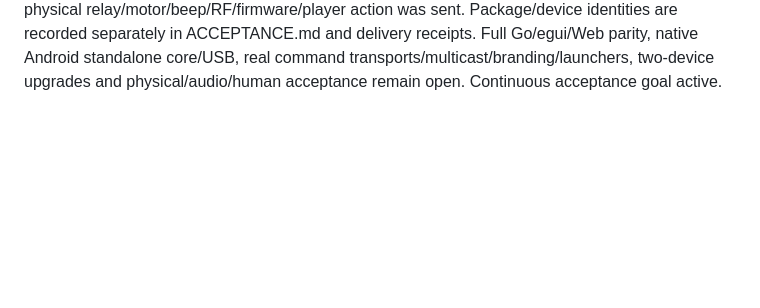
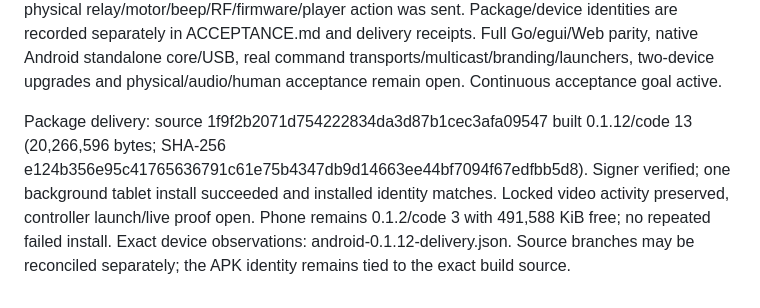
Before and after one commit to atomicdeploy/PCController, a Markdown page: mobile/GO-FLUTTER-PARITY.md, the part around the change. Drawn GitHub-style; blank space fills up the shorter version.

```diff
--- a/mobile/GO-FLUTTER-PARITY.md
+++ b/mobile/GO-FLUTTER-PARITY.md
@@ -85,3 +85,12 @@ action was sent. Package/device identities are recorded separately in ACCEPTANCE
 and delivery receipts. Full Go/egui/Web parity, native Android standalone core/USB,
 real command transports/multicast/branding/launchers, two-device upgrades and
 physical/audio/human acceptance remain open. Continuous acceptance goal active.
+
+Package delivery: source 1f9f2b2071d754222834da3d87b1cec3afa09547 built
+0.1.12/code 13 (20,266,596 bytes; SHA-256
+e124b356e95c41765636791c61e75b4347db9d14663ee44bf7094f67edfbb5d8).
+Signer verified; one background tablet install succeeded and installed identity
+matches. Locked video activity preserved, controller launch/live proof open.
+Phone remains 0.1.2/code 3 with 491,588 KiB free; no repeated failed install.
+Exact device observations: android-0.1.12-delivery.json. Source branches may be
+reconciled separately; the APK identity remains tied to the exact build source.
```
Also changed, not shown: mobile/ACCEPTANCE.md (+16 -0 lines).
